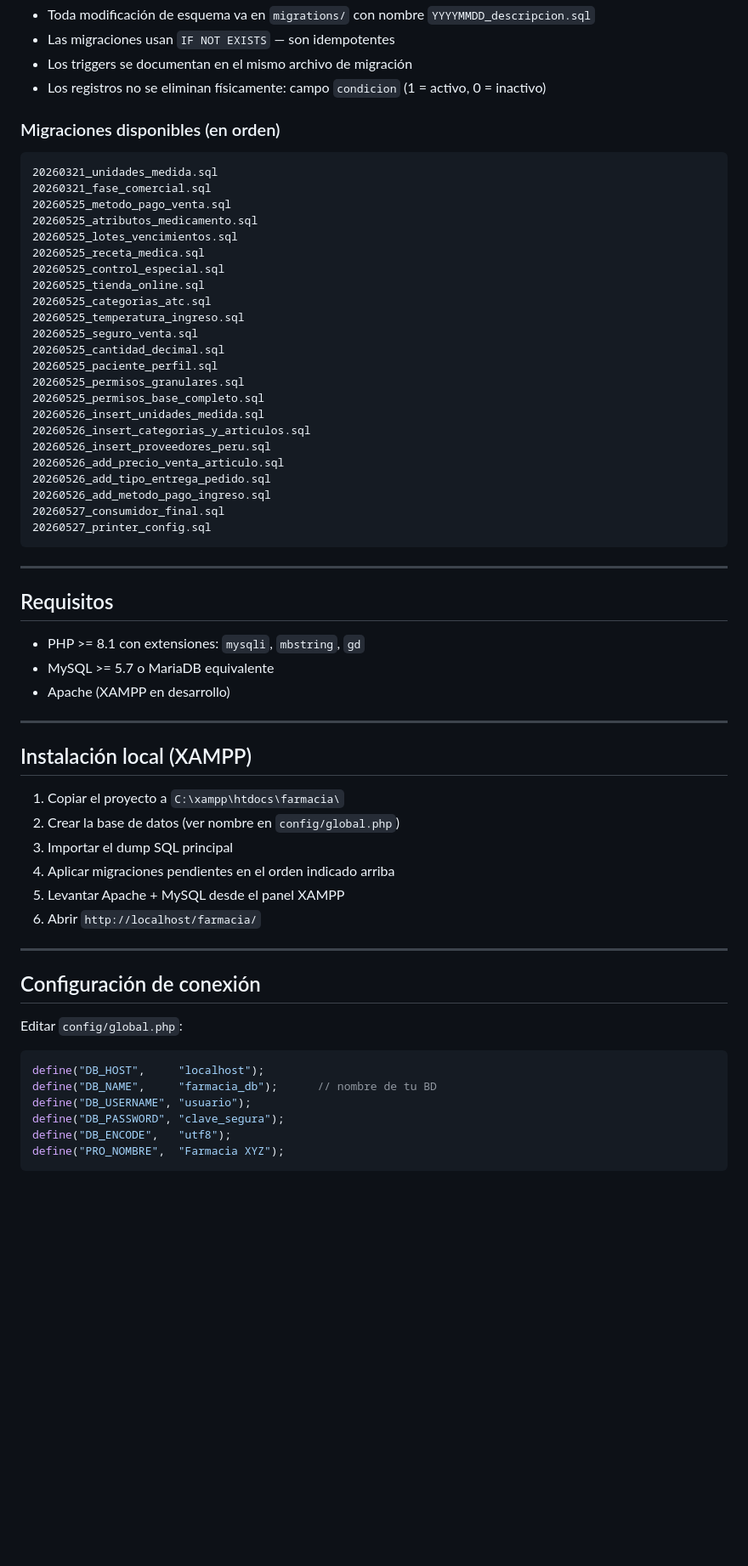
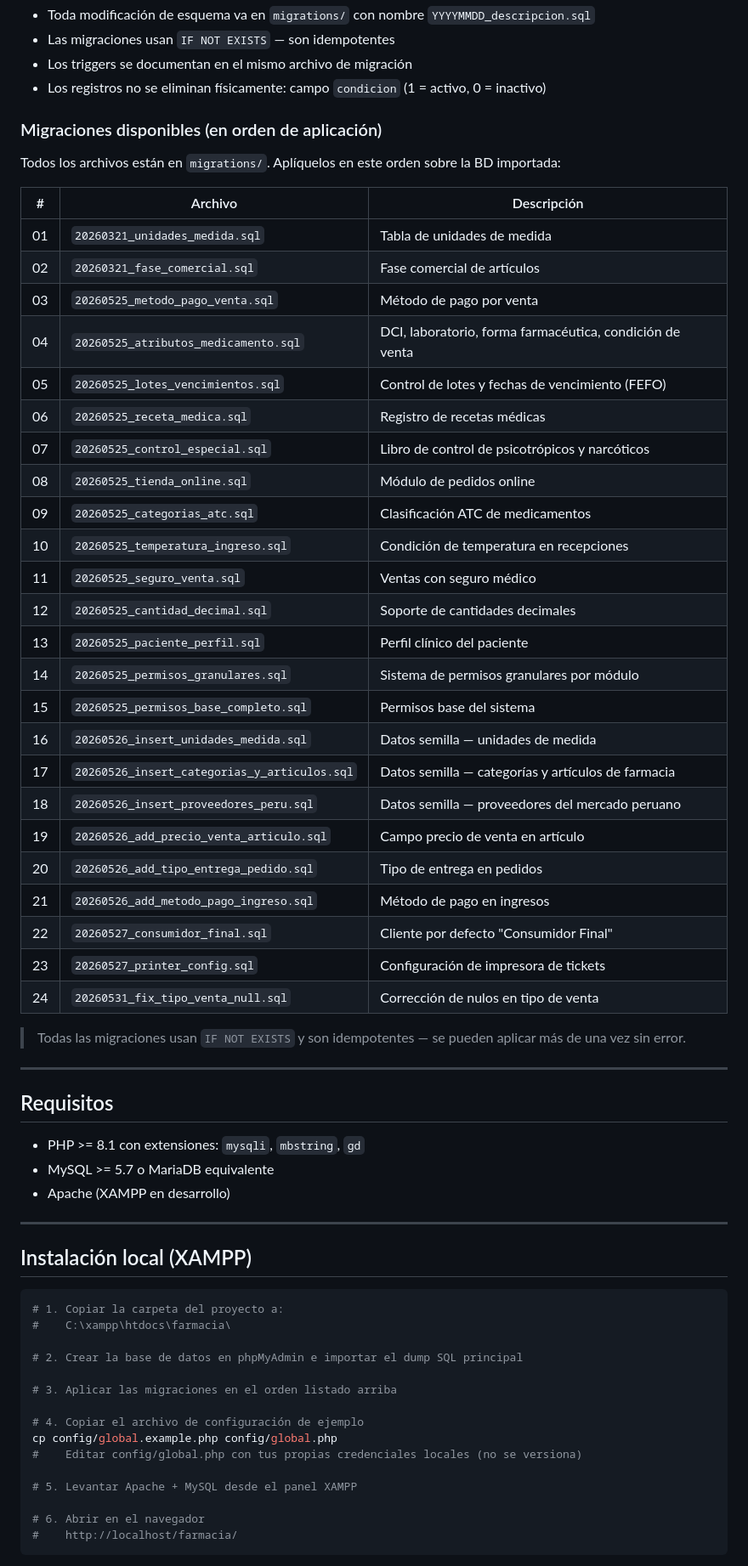
Before and after one commit to jersson14/sistema_farmacia, a Markdown page: README.md, the part around one of its changes. Shown at 85% size. Rendered like a GitHub page; blank space fills up the shorter version.

Commit message:
se sube README modificado

````diff
--- a/README.md
+++ b/README.md
@@ -111,33 +112,38 @@ farmacia/
 - Los triggers se documentan en el mismo archivo de migración
 - Los registros no se eliminan físicamente: campo `condicion` (1 = activo, 0 = inactivo)
 
-### Migraciones disponibles (en orden)
+### Migraciones disponibles (en orden de aplicación)
 
-```
-20260321_unidades_medida.sql
-20260321_fase_comercial.sql
-20260525_metodo_pago_venta.sql
-20260525_atributos_medicamento.sql
-20260525_lotes_vencimientos.sql
-20260525_receta_medica.sql
-20260525_control_especial.sql
-20260525_tienda_online.sql
-20260525_categorias_atc.sql
-20260525_temperatura_ingreso.sql
-20260525_seguro_venta.sql
-20260525_cantidad_decimal.sql
-20260525_paciente_perfil.sql
-20260525_permisos_granulares.sql
-20260525_permisos_base_completo.sql
-20260526_insert_unidades_medida.sql
-20260526_insert_categorias_y_articulos.sql
-20260526_insert_proveedores_peru.sql
-20260526_add_precio_venta_articulo.sql
-20260526_add_tipo_entrega_pedido.sql
-20260526_add_metodo_pago_ingreso.sql
-20260527_consumidor_final.sql
-20260527_printer_config.sql
-```
+Todos los archivos están en `migrations/`. Aplíquelos en este orden sobre la BD importada:
+
+| # | Archivo | Descripción |
+|---|---|---|
+| 01 | `20260321_unidades_medida.sql` | Tabla de unidades de medida |
+| 02 | `20260321_fase_comercial.sql` | Fase comercial de artículos |
+| 03 | `20260525_metodo_pago_venta.sql` | Método de pago por venta |
+| 04 | `20260525_atributos_medicamento.sql` | DCI, laboratorio, forma farmacéutica, condición de venta |
+| 05 | `20260525_lotes_vencimientos.sql` | Control de lotes y fechas de vencimiento (FEFO) |
+| 06 | `20260525_receta_medica.sql` | Registro de recetas médicas |
+| 07 | `20260525_control_especial.sql` | Libro de control de psicotrópicos y narcóticos |
+| 08 | `20260525_tienda_online.sql` | Módulo de pedidos online |
+| 09 | `20260525_categorias_atc.sql` | Clasificación ATC de medicamentos |
+| 10 | `20260525_temperatura_ingreso.sql` | Condición de temperatura en recepciones |
+| 11 | `20260525_seguro_venta.sql` | Ventas con seguro médico |
+| 12 | `20260525_cantidad_decimal.sql` | Soporte de cantidades decimales |
+| 13 | `20260525_paciente_perfil.sql` | Perfil clínico del paciente |
+| 14 | `20260525_permisos_granulares.sql` | Sistema de permisos granulares por módulo |
+| 15 | `20260525_permisos_base_completo.sql` | Permisos base del sistema |
+| 16 | `20260526_insert_unidades_medida.sql` | Datos semilla — unidades de medida |
+| 17 | `20260526_insert_categorias_y_articulos.sql` | Datos semilla — categorías y artículos de farmacia |
+| 18 | `20260526_insert_proveedores_peru.sql` | Datos semilla — proveedores del mercado peruano |
+| 19 | `20260526_add_precio_venta_articulo.sql` | Campo precio de venta en artículo |
+| 20 | `20260526_add_tipo_entrega_pedido.sql` | Tipo de entrega en pedidos |
+| 21 | `20260526_add_metodo_pago_ingreso.sql` | Método de pago en ingresos |
+| 22 | `20260527_consumidor_final.sql` | Cliente por defecto "Consumidor Final" |
+| 23 | `20260527_printer_config.sql` | Configuración de impresora de tickets |
+| 24 | `20260531_fix_tipo_venta_null.sql` | Corrección de nulos en tipo de venta |
+
+> Todas las migraciones usan `IF NOT EXISTS` y son idempotentes — se pueden aplicar más de una vez sin error.
 
 ---
 
@@ -151,25 +157,21 @@ farmacia/
 
 ## Instalación local (XAMPP)
 
-1. Copiar el proyecto a `C:\xampp\htdocs\farmacia\`
-2. Crear la base de datos (ver nombre en `config/global.php`)
-3. Importar el dump SQL principal
-4. Aplicar migraciones pendientes en el orden indicado arriba
-5. Levantar Apache + MySQL desde el panel XAMPP
-6. Abrir `http://localhost/farmacia/`
+```bash
+# 1. Copiar la carpeta del proyecto a:
+#    C:\xampp\htdocs\farmacia\
 
----
+# 2. Crear la base de datos en phpMyAdmin e importar el dump SQL principal
 
-## Configuración de conexión
+# 3. Aplicar las migraciones en el orden listado arriba
 
-Editar `config/global.php`:
+# 4. Copiar el archivo de configuración de ejemplo
+cp config/global.example.php config/global.php
+#    Editar config/global.php con tus propias credenciales locales (no se versiona)
 
-```php
-define("DB_HOST",     "localhost");
-define("DB_NAME",     "farmacia_db");      // nombre de tu BD
-define("DB_USERNAME", "usuario");
-define("DB_PASSWORD", "clave_segura");
-define("DB_ENCODE",   "utf8");
-define("PRO_NOMBRE",  "Farmacia XYZ");
+# 5. Levantar Apache + MySQL desde el panel XAMPP
+
+# 6. Abrir en el navegador
+#    http://localhost/farmacia/
 ```
 
````
Also changed, not shown: other parts of README.md (+22 -20 lines).
